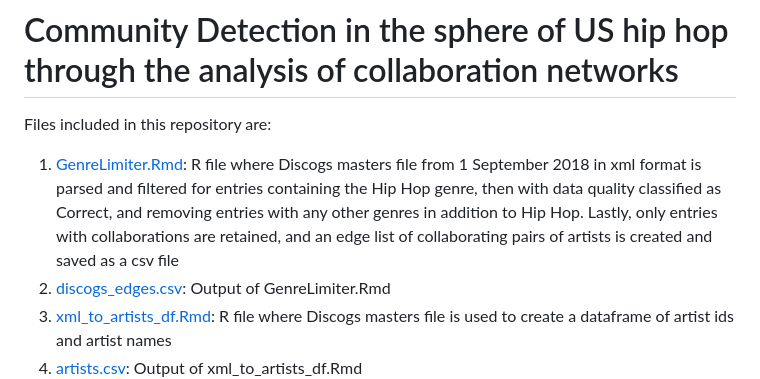
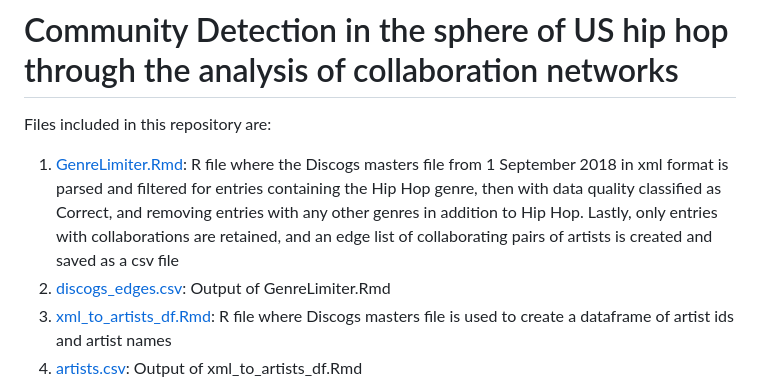
Before and after one commit to portis123/hiphopcollabnetworks, a Markdown page: README.md, the part around the change. GitHub-like rendering.

```diff
--- a/README.md
+++ b/README.md
@@ -1,7 +1,7 @@
 # Community Detection in the sphere of US hip hop through the analysis of collaboration networks
 Files included in this repository are:
 
-1. [GenreLimiter.Rmd](GenreLimiter.Rmd): R file where Discogs masters file from 1 September 2018 in xml format is parsed and filtered for entries containing the Hip Hop genre, then with data quality classified as Correct, and removing entries with any other genres in addition to Hip Hop. Lastly, only entries with collaborations are retained, and an edge list of collaborating pairs of artists is created and saved as a csv file
+1. [GenreLimiter.Rmd](GenreLimiter.Rmd): R file where the Discogs masters file from 1 September 2018 in xml format is parsed and filtered for entries containing the Hip Hop genre, then with data quality classified as Correct, and removing entries with any other genres in addition to Hip Hop. Lastly, only entries with collaborations are retained, and an edge list of collaborating pairs of artists is created and saved as a csv file
 2. [discogs_edges.csv](discogs_edges.csv): Output of GenreLimiter.Rmd
 3. [xml_to_artists_df.Rmd](xml_to_artists_df.Rmd): R file where Discogs masters file is used to create a dataframe of artist ids and artist names
 4. [artists.csv](artists.csv): Output of xml_to_artists_df.Rmd
```
